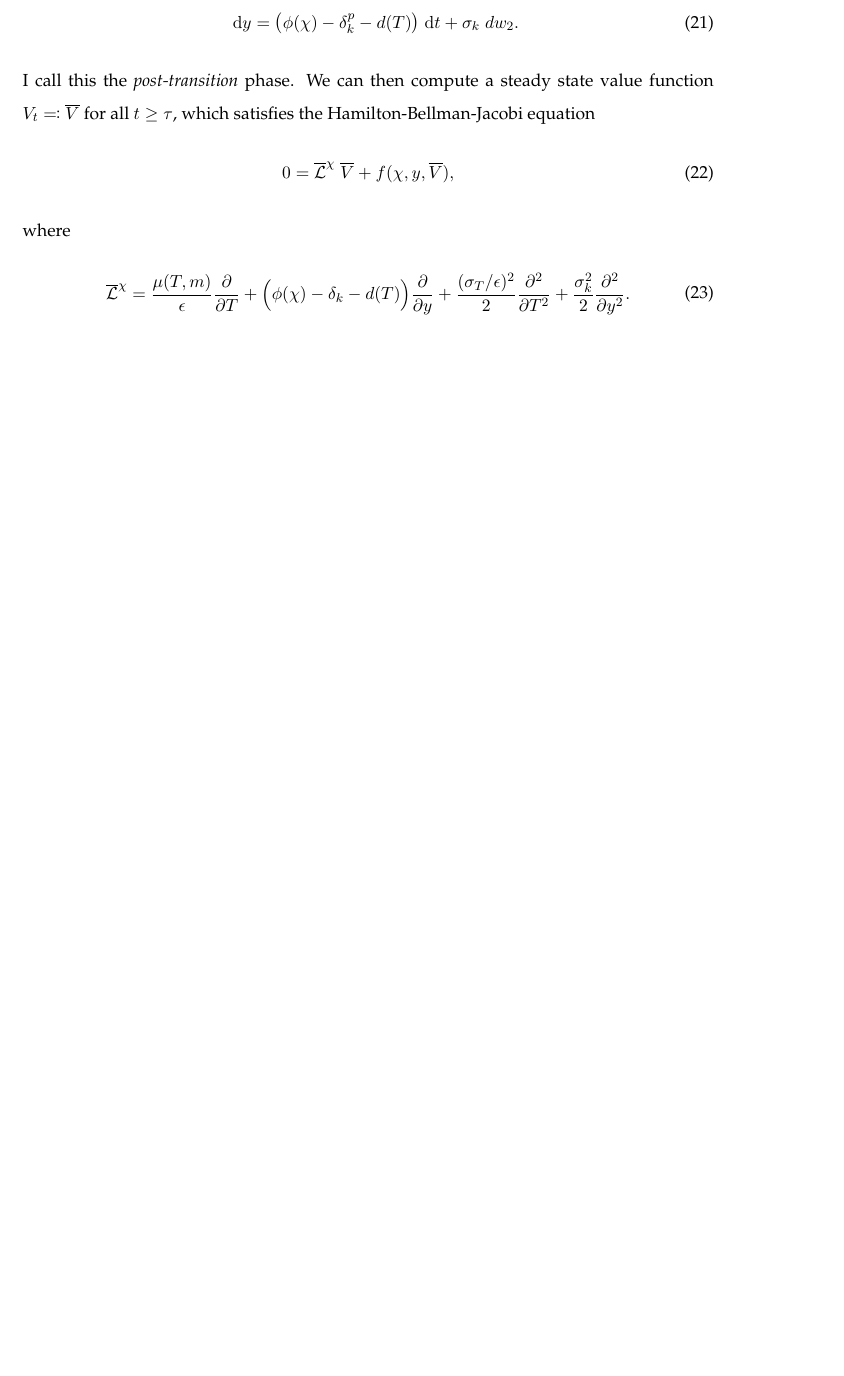
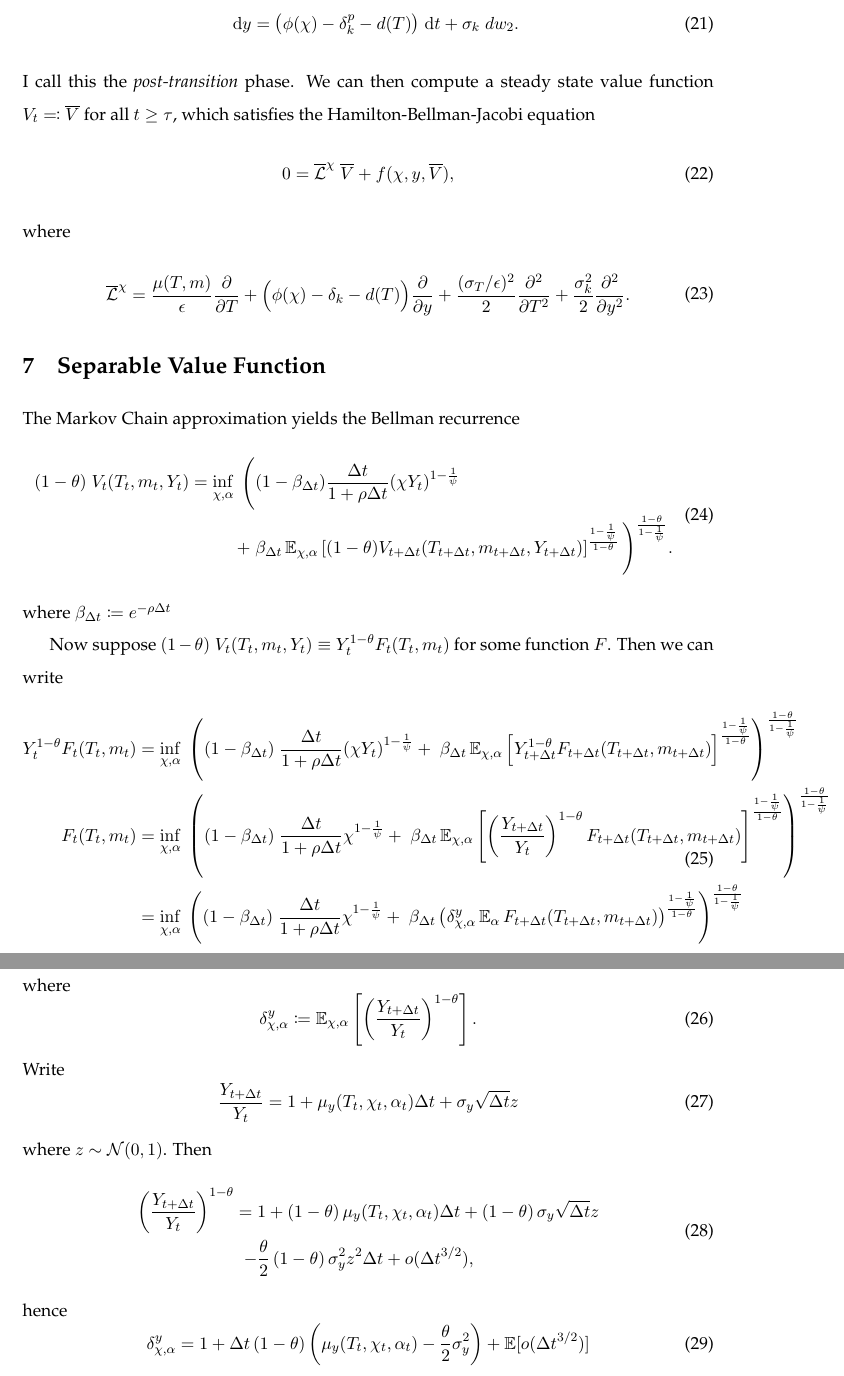
Before and after one commit to NoFishLikeIan/carbon-tipping-point, a LaTeX document (papers/paper/paper-social-planner/sections/numerical-solution/numerical-solution.tex): part of page 6 of 6 before the commit and two parts of pages 6 and 7 of 7 after it, the two joined at a grey line, cut so that both start at the same text, the shorter picture padded with empty space. Compiled offline with pdfLaTeX; a LaTeX package or settings file that is missing is left out.

Commit message:
🦉 docs on stochastic discount factor

```diff
--- a/papers/paper/paper-social-planner/sections/numerical-solution/numerical-solution.tex
+++ b/papers/paper/paper-social-planner/sections/numerical-solution/numerical-solution.tex
@@ -171,4 +171,36 @@ We assume that at some point in the future $\tau \gg 0$, the abatement rate is e
     \end{split}
 \end{equation}
 
+
+\section{Separable Value Function}
+
+The Markov Chain approximation yields the Bellman recurrence \begin{equation}
+    \begin{split}
+        (1 - \theta) \; V_{t}(T_t, m_t, Y_t) = \inf_{\chi, \alpha} \; \Bigg(&(1 - \beta_{\Delta t} )\frac{\Delta t}{1 + \rho \Delta t}  (\chi Y_t)^{1 - \frac{1}{\psi}} \\
+        + \; &\beta_{\Delta t}  \E_{\chi, \alpha} \left[(1 - \theta)V_{t + \Delta t}(T_{t + \Delta t}, m_{t + \Delta t}, Y_{t + \Delta t})  \right]^{\frac{1 - \frac{1}{\psi}}{1 - \theta}} \Bigg)^{\frac{1 - \theta}{1 - \frac{1}{\psi}}}.
+    \end{split}
+\end{equation} where $\beta_{\Delta t} \coloneqq e^{-\rho \Delta t}$% FIXME: Fix overfull
+
+Now suppose $(1 - \theta) \; V_{t}(T_t, m_t, Y_t) \equiv Y_t^{1 - \theta} F_t(T_t, m_t)$ for some function $F$. Then we can write \begin{equation}
+    \begin{split}
+        Y_t^{1 - \theta} F_t(T_t, m_t) &= \inf_{\chi, \alpha} \; \left((1 - \beta_{\Delta t}) \; \frac{\Delta t}{1 + \rho \Delta t}  (\chi Y_t)^{1 - \frac{1}{\psi}}
+        + \; \beta_{\Delta t}  \E_{\chi, \alpha} \left[Y_{t + \Delta t}^{1 - \theta} F_{t + \Delta t}(T_{t + \Delta t}, m_{t + \Delta t})\right]^{\frac{1 - \frac{1}{\psi}}{1 - \theta}} \right)^{\frac{1 - \theta}{1 - \frac{1}{\psi}}} \\
+        F_t(T_t, m_t) &= \inf_{\chi, \alpha} \; \left((1 - \beta_{\Delta t}) \; \frac{\Delta t}{1 + \rho \Delta t}  \chi^{1 - \frac{1}{\psi}}
+        + \; \beta_{\Delta t}  \E_{\chi, \alpha} \left[\left(\frac{Y_{t + \Delta t}}{Y_t}\right)^{1 - \theta} F_{t + \Delta t}(T_{t + \Delta t}, m_{t + \Delta t}) \right]^{\frac{1 - \frac{1}{\psi}}{1 - \theta}}  \right)^{\frac{1 - \theta}{1 - \frac{1}{\psi}}} \\
+        &= \inf_{\chi, \alpha} \; \left((1 - \beta_{\Delta t}) \; \frac{\Delta t}{1 + \rho \Delta t}  \chi^{1 - \frac{1}{\psi}}
+        + \; \beta_{\Delta t}  \left( \delta^y_{\chi, \alpha} \E_{\alpha}F_{t + \Delta t}(T_{t + \Delta t}, m_{t + \Delta t}) \right)^{\frac{1 - \frac{1}{\psi}}{1 - \theta}}\right)^{\frac{1 - \theta}{1 - \frac{1}{\psi}}}
+    \end{split}
+\end{equation} where \begin{equation}
+    \delta^y_{\chi, \alpha} \coloneqq \E_{\chi, \alpha} \left[ \left(\frac{Y_{t + \Delta t}}{Y_t}\right)^{1 - \theta} \right].
+\end{equation} Write \begin{equation}
+    \frac{Y_{t + \Delta t}}{Y_t} = 1 + \mu_y(T_t, \chi_t, \alpha_t) \Delta t + \sigma_y \sqrt{\Delta t} z
+\end{equation} where $z\sim \mathcal{N}(0, 1)$. Then \begin{equation}
+    \begin{split}
+        \left(\frac{Y_{t + \Delta t}}{Y_t}\right)^{1 - \theta} = \; &1 + \left(1 - \theta\right) \mu_y(T_t, \chi_t, \alpha_t) \Delta t + \left(1 - \theta\right) \sigma_y \sqrt{\Delta t} z \\
+        - &\frac{\theta}{2} \left(1 - \theta\right) \sigma_y^2 z^2 \Delta t + o(\Delta t^{3 / 2}),
+    \end{split}
+\end{equation} hence \begin{equation}
+    \delta^y_{\chi, \alpha} = 1 + \Delta t \left(1 - \theta \right) \left(\mu_y(T_t, \chi_t, \alpha_t) - \frac{\theta}{2} \sigma_y^2 \right) + \E[o(\Delta t^{3 / 2})]
+\end{equation}
+
 \end{document}
```
Also changed, not shown: 1 other file.
